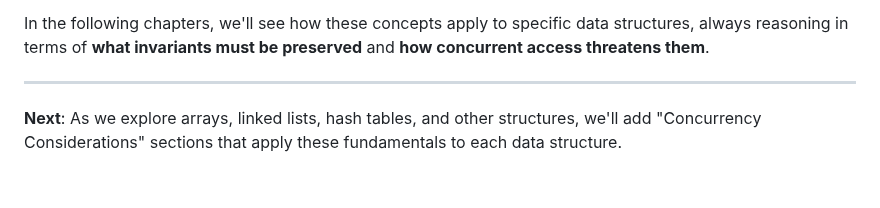
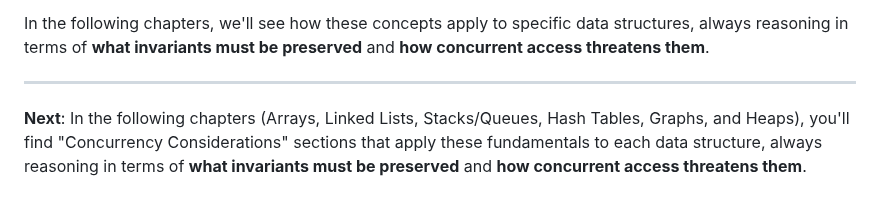
Before and after one commit to sb2k16/data-structures-book, a Markdown page: chapters/03.5-concurrency-fundamentals.md, the part around the change. Rendered like a GitHub page.

Commit message:
Update concurrency chapter summary to reflect completed sections

```diff
--- a/chapters/03.5-concurrency-fundamentals.md
+++ b/chapters/03.5-concurrency-fundamentals.md
@@ -600,4 +600,4 @@ In the following chapters, we'll see how these concepts apply to specific data s
 
 ---
 
-**Next**: As we explore arrays, linked lists, hash tables, and other structures, we'll add "Concurrency Considerations" sections that apply these fundamentals to each data structure.
+**Next**: In the following chapters (Arrays, Linked Lists, Stacks/Queues, Hash Tables, Graphs, and Heaps), you'll find "Concurrency Considerations" sections that apply these fundamentals to each data structure, always reasoning in terms of **what invariants must be preserved** and **how concurrent access threatens them**.
```
